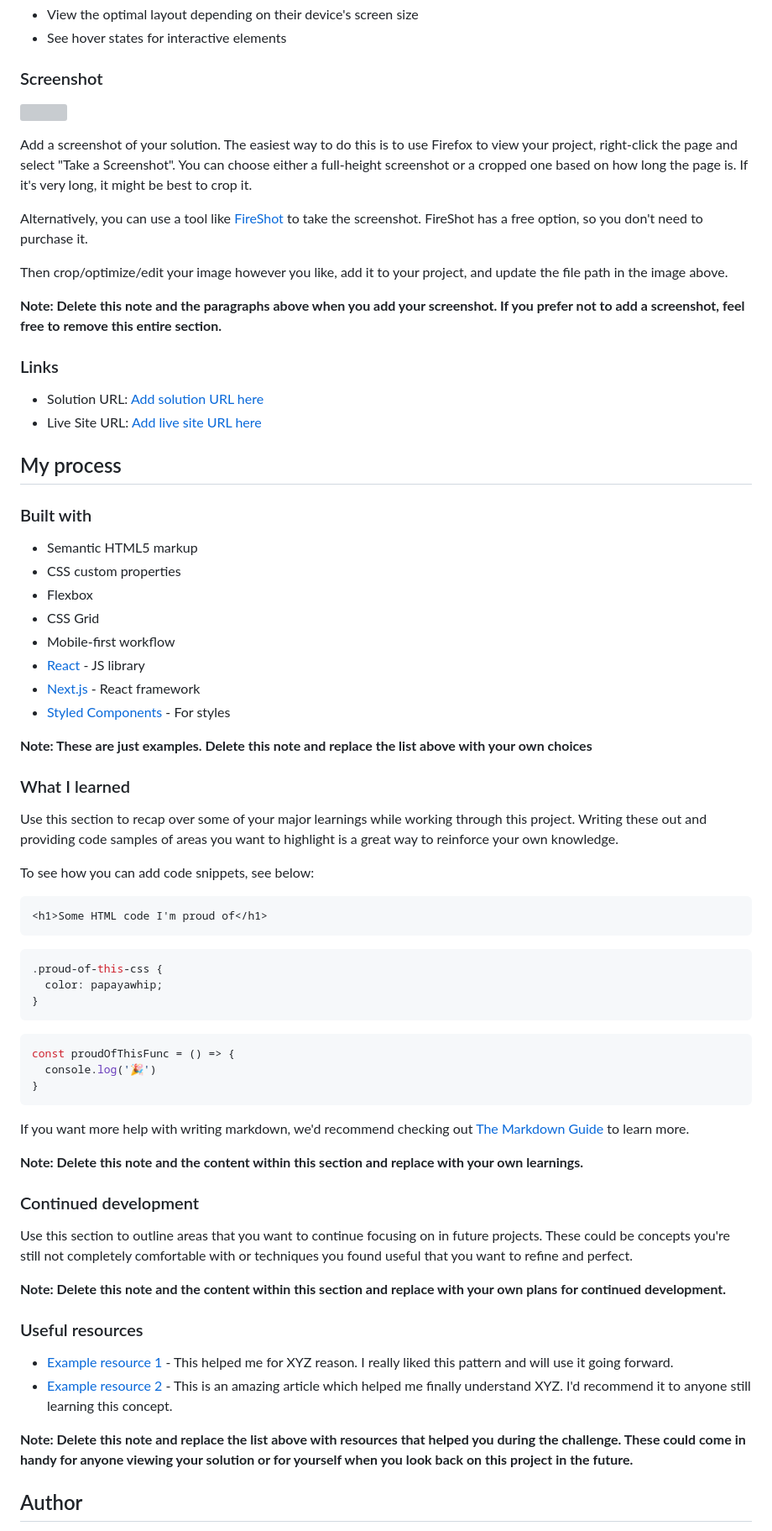
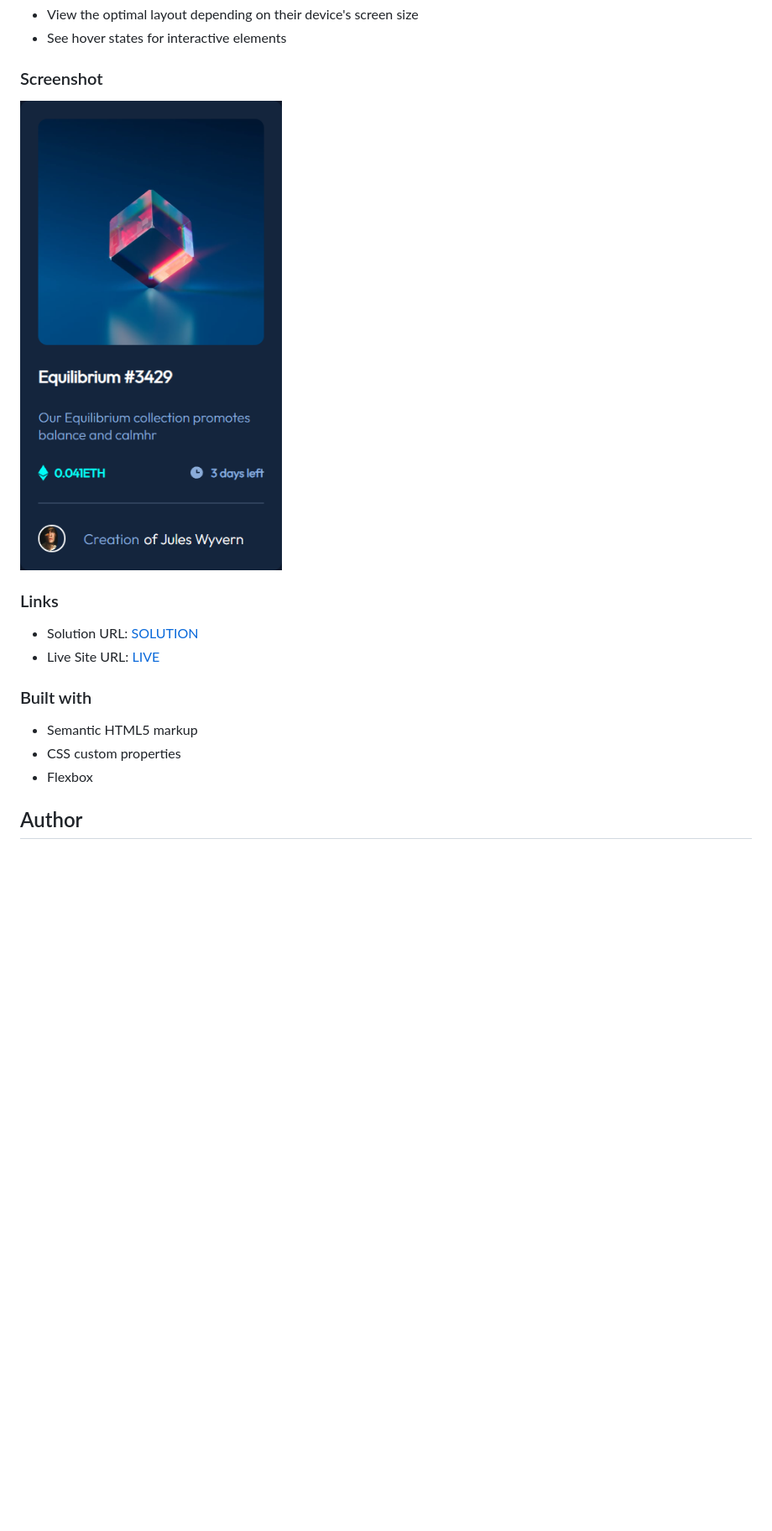
Before and after one commit to Darkx-dev/nft_card_frontend, a Markdown page: README-template.md, the part around the change printed below. Shown: that part at 84% size. GitHub-like rendering; pictures changed too: screenshot.png (added); blank space fills up the shorter version; grey boxes are pictures that could not be loaded.

Commit message:
main

````diff
--- a/README-template.md
+++ b/README-template.md
@@ -29,72 +25,19 @@ Users should be able to:
 
 ### Screenshot
 
-![](./screenshot.jpg)
+![](./screenshot.png)
 
-Add a screenshot of your solution. The easiest way to do this is to use Firefox to view your project, right-click the page and select "Take a Screenshot". You can choose either a full-height screenshot or a cropped one based on how long the page is. If it's very long, it might be best to crop it.
-
-Alternatively, you can use a tool like [FireShot](https://getfireshot.com/) to take the screenshot. FireShot has a free option, so you don't need to purchase it.
-
-Then crop/optimize/edit your image however you like, add it to your project, and update the file path in the image above.
-
-**Note: Delete this note and the paragraphs above when you add your screenshot. If you prefer not to add a screenshot, feel free to remove this entire section.**
 
 ### Links
 
-- Solution URL: [Add solution URL here](https://your-solution-url.com)
-- Live Site URL: [Add live site URL here](https://your-live-site-url.com)
-
-## My process
+- Solution URL: [SOLUTION](https://your-solution-url.com)
+- Live Site URL: [LIVE](https://darkx-dev.github.io/nft_card_frontend/)
 
 ### Built with
 
 - Semantic HTML5 markup
 - CSS custom properties
 - Flexbox
-- CSS Grid
-- Mobile-first workflow
-- [React](https://reactjs.org/) - JS library
-- [Next.js](https://nextjs.org/) - React framework
-- [Styled Components](https://styled-components.com/) - For styles
-
-**Note: These are just examples. Delete this note and replace the list above with your own choices**
-
-### What I learned
-
-Use this section to recap over some of your major learnings while working through this project. Writing these out and providing code samples of areas you want to highlight is a great way to reinforce your own knowledge.
-
-To see how you can add code snippets, see below:
-
-```html
-<h1>Some HTML code I'm proud of</h1>
-```
-```css
-.proud-of-this-css {
-  color: papayawhip;
-}
-```
-```js
-const proudOfThisFunc = () => {
-  console.log('🎉')
-}
-```
-
-If you want more help with writing markdown, we'd recommend checking out [The Markdown Guide](https://www.markdownguide.org/) to learn more.
-
-**Note: Delete this note and the content within this section and replace with your own learnings.**
-
-### Continued development
-
-Use this section to outline areas that you want to continue focusing on in future projects. These could be concepts you're still not completely comfortable with or techniques you found useful that you want to refine and perfect.
-
-**Note: Delete this note and the content within this section and replace with your own plans for continued development.**
-
-### Useful resources
-
-- [Example resource 1](https://www.example.com) - This helped me for XYZ reason. I really liked this pattern and will use it going forward.
-- [Example resource 2](https://www.example.com) - This is an amazing article which helped me finally understand XYZ. I'd recommend it to anyone still learning this concept.
-
-**Note: Delete this note and replace the list above with resources that helped you during the challenge. These could come in handy for anyone viewing your solution or for yourself when you look back on this project in the future.**
 
 ## Author
 
````
Also changed, not shown: other parts of README-template.md (+0 -12 lines).
